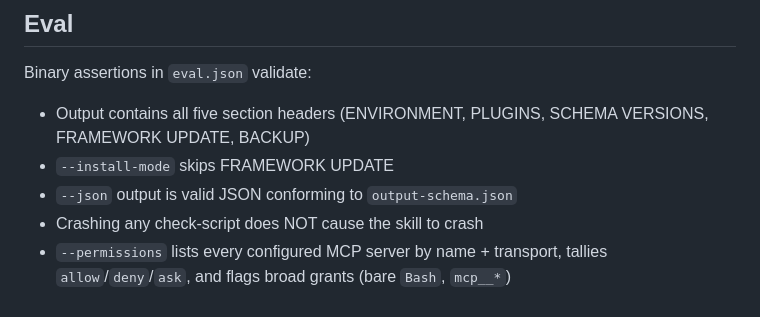
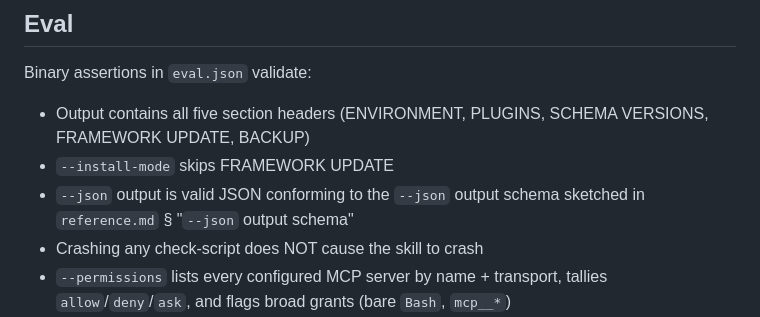
Before and after one commit to hazarsozer/ren-os, a Markdown page: skills/sf-doctor/SKILL.md, the part around the change. Drawn GitHub-style.

```diff
--- a/skills/sf-doctor/SKILL.md
+++ b/skills/sf-doctor/SKILL.md
@@ -179,7 +179,7 @@ If `gh api` is rate-limited or offline:
 Binary assertions in `eval.json` validate:
 - Output contains all five section headers (ENVIRONMENT, PLUGINS, SCHEMA VERSIONS, FRAMEWORK UPDATE, BACKUP)
 - `--install-mode` skips FRAMEWORK UPDATE
-- `--json` output is valid JSON conforming to `output-schema.json`
+- `--json` output is valid JSON conforming to the `--json` output schema sketched in `reference.md` § "`--json` output schema"
 - Crashing any check-script does NOT cause the skill to crash
 - `--permissions` lists every configured MCP server by name + transport, tallies `allow`/`deny`/`ask`, and flags broad grants (bare `Bash`, `mcp__*`)
 - the permission audit NEVER prints secret/env/token values (backed by the hermetic fake-token-absence test) and tolerates all-absent config while exiting `0`
```
Also changed, not shown: skills/sf-doctor/reference.md (+2 -2 lines).
